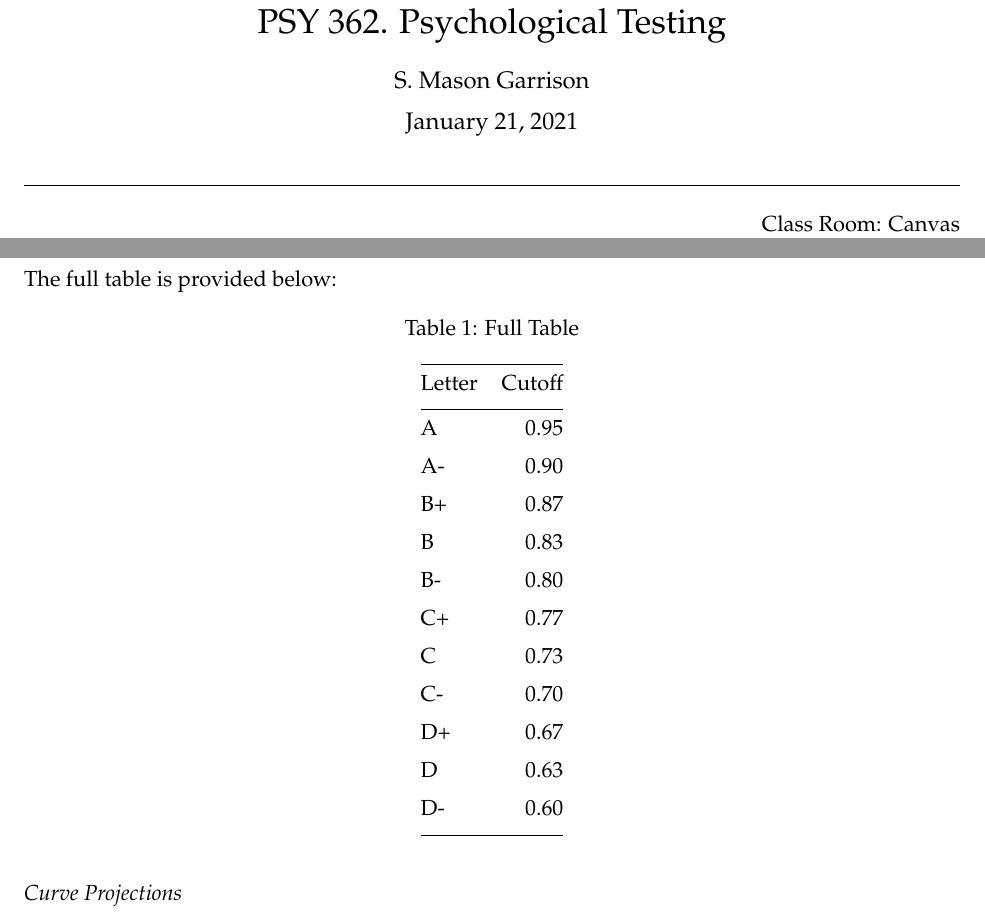
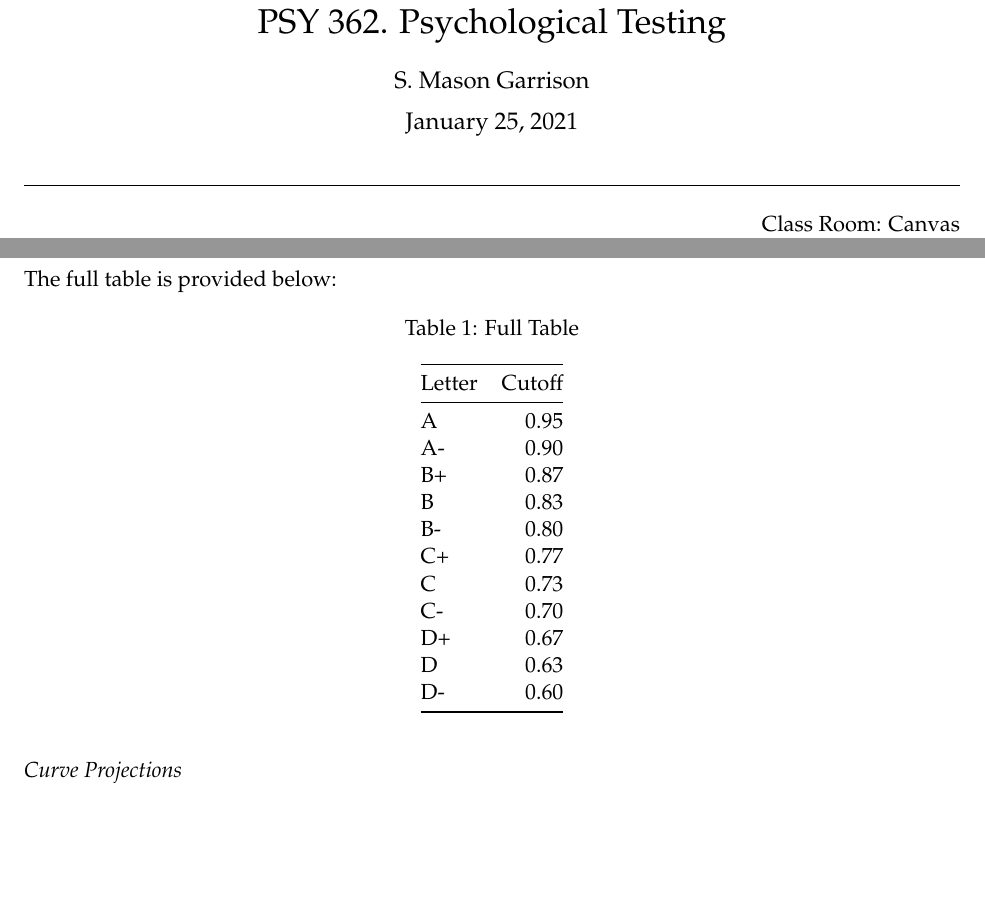
Before and after one commit to smasongarrison/syllabi, a LaTeX document (syllabus_testing.tex): two parts of pages 1 and 2 of 9, joined at a grey line, cut so that both start at the same text, the shorter picture padded with empty space. Compiled offline with pdfLaTeX.

Commit message:
final final!

```diff
--- a/syllabus_testing.tex
+++ b/syllabus_testing.tex
@@ -35,7 +35,7 @@
 \renewcommand{\footrulewidth}{0.0pt}
 \lhead{}
 \chead{}
-\rhead{\footnotesize PSY 362. Psychological Testing -- January 21, 2021}
+\rhead{\footnotesize PSY 362. Psychological Testing -- January 25, 2021}
 \lfoot{}
 \cfoot{\small \thepage/\pageref*{LastPage}}
 \rfoot{}
@@ -96,7 +96,7 @@
 \title{PSY 362. Psychological Testing}
 \author{S. Mason Garrison}
 
-\date{January 21, 2021}
+\date{January 25, 2021}
 
 
 \begin{document}
@@ -222,24 +222,24 @@ The full table is provided below:
 \begin{longtable}[]{@{}lr@{}}
 \caption{Full Table}\tabularnewline
 \toprule
-Letter & Cutoff \\ \addlinespace
+Letter & Cutoff\tabularnewline
 \midrule
 \endfirsthead
 \toprule
-Letter & Cutoff \\ \addlinespace
+Letter & Cutoff\tabularnewline
 \midrule
 \endhead
-A & 0.95 \\ \addlinespace
-A- & 0.90 \\ \addlinespace
-B+ & 0.87 \\ \addlinespace
-B & 0.83 \\ \addlinespace
-B- & 0.80 \\ \addlinespace
-C+ & 0.77 \\ \addlinespace
-C & 0.73 \\ \addlinespace
-C- & 0.70 \\ \addlinespace
-D+ & 0.67 \\ \addlinespace
-D & 0.63 \\ \addlinespace
-D- & 0.60 \\ \addlinespace
+A & 0.95\tabularnewline
+A- & 0.90\tabularnewline
+B+ & 0.87\tabularnewline
+B & 0.83\tabularnewline
+B- & 0.80\tabularnewline
+C+ & 0.77\tabularnewline
+C & 0.73\tabularnewline
+C- & 0.70\tabularnewline
+D+ & 0.67\tabularnewline
+D & 0.63\tabularnewline
+D- & 0.60\tabularnewline
 \bottomrule
 \end{longtable}
 
```
Also changed, not shown: syllabus_datascience.pdf, syllabus_testing.pdf, syllabus_testing.tex (3 more changed lines), 5 other files.
